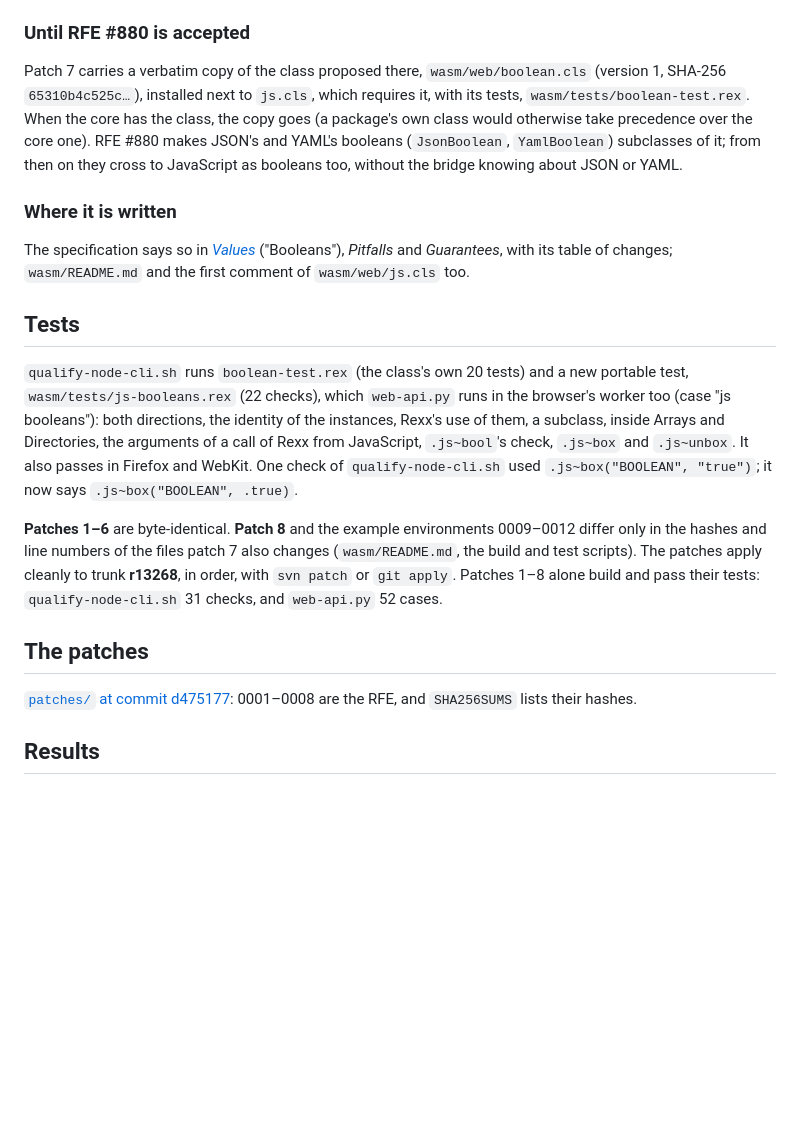
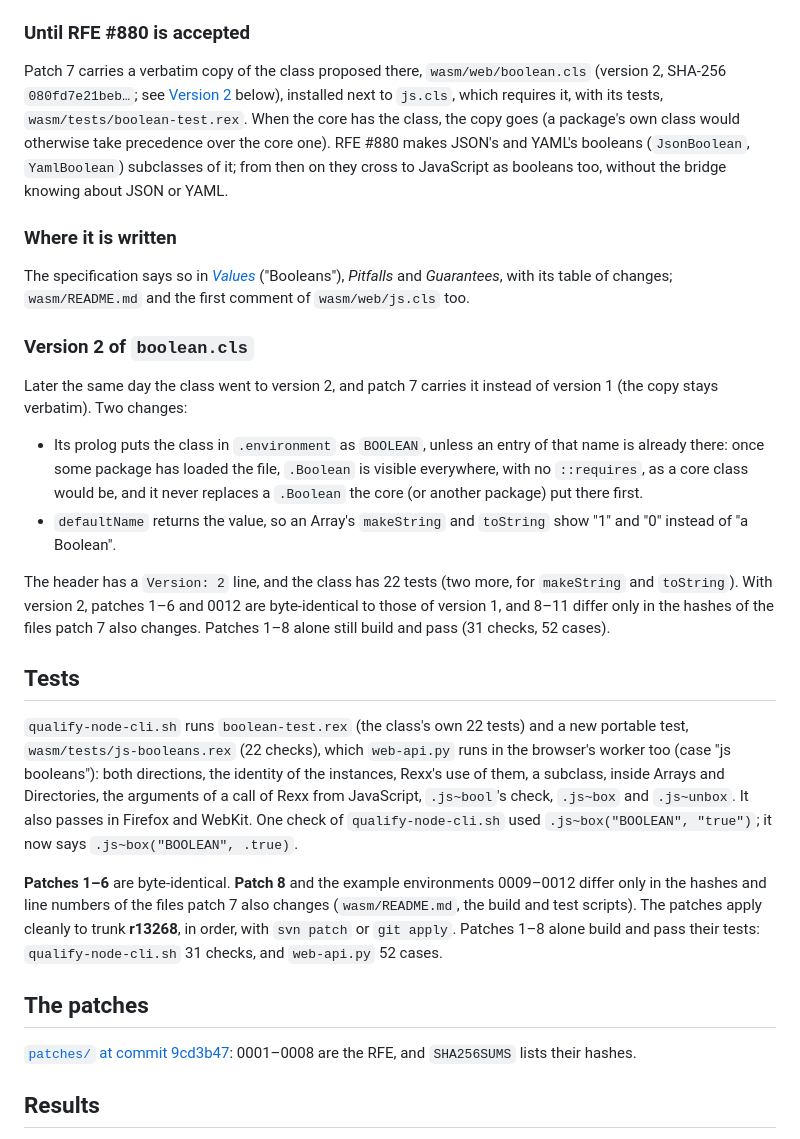
Before and after one commit to JosepMariaBlasco/oorexxwasm, a Markdown page: rfe/2026-10-17/update.md, the part around the change. Rendered like a GitHub page; blank space fills up the shorter version.

Commit message:
RFE #879 update of 17 October: boolean.cls version 2
Co-Authored-By: Claude Opus 5.5 <noreply@anthropic.com>

```diff
--- a/rfe/2026-10-17/update.md
+++ b/rfe/2026-10-17/update.md
@@ -35,7 +35,8 @@ for a real boolean, and a JavaScript boolean came back to Rexx as "1" or
 ### Until RFE #880 is accepted
 
 Patch 7 carries a verbatim copy of the class proposed there,
-`wasm/web/boolean.cls` (version 1, SHA-256 `65310b4c525c…`), installed
+`wasm/web/boolean.cls` (version 2, SHA-256 `080fd7e21beb…`; see
+[Version 2](#version-2-of-booleancls) below), installed
 next to `js.cls`, which requires it, with its tests,
 `wasm/tests/boolean-test.rex`. When the core has the class, the copy goes
 (a package's own class would otherwise take precedence over the core
@@ -50,9 +51,28 @@ The specification says so in
 *Pitfalls* and *Guarantees*, with its table of changes; `wasm/README.md`
 and the first comment of `wasm/web/js.cls` too.
 
+### Version 2 of `boolean.cls`
+
+Later the same day the class went to version 2, and patch 7 carries it
+instead of version 1 (the copy stays verbatim). Two changes:
+
+- Its prolog puts the class in `.environment` as `BOOLEAN`, unless an entry
+  of that name is already there: once some package has loaded the file,
+  `.Boolean` is visible everywhere, with no `::requires`, as a core class
+  would be, and it never replaces a `.Boolean` the core (or another
+  package) put there first.
+- `defaultName` returns the value, so an Array's `makeString` and
+  `toString` show "1" and "0" instead of "a Boolean".
+
+The header has a `Version: 2` line, and the class has 22 tests (two more,
+for `makeString` and `toString`). With version 2, patches 1–6 and 0012 are
+byte-identical to those of version 1, and 8–11 differ only in the hashes of
+the files patch 7 also changes. Patches 1–8 alone still build and pass
+(31 checks, 52 cases).
+
 ## Tests
 
-`qualify-node-cli.sh` runs `boolean-test.rex` (the class's own 20 tests)
+`qualify-node-cli.sh` runs `boolean-test.rex` (the class's own 22 tests)
 and a new portable test, `wasm/tests/js-booleans.rex` (22 checks), which
 `web-api.py` runs in the browser's worker too (case "js booleans"): both
 directions, the identity of the instances, Rexx's use of them, a subclass,
@@ -70,7 +90,7 @@ apply cleanly to trunk **r13268**, in order, with `svn patch` or
 
 ## The patches
 
-[`patches/` at commit d475177](https://github.com/JosepMariaBlasco/oorexxwasm/tree/d475177/patches):
+[`patches/` at commit 9cd3b47](https://github.com/JosepMariaBlasco/oorexxwasm/tree/9cd3b47/patches):
 0001–0008 are the RFE, and `SHA256SUMS` lists their hashes.
 
 ## Results
```
